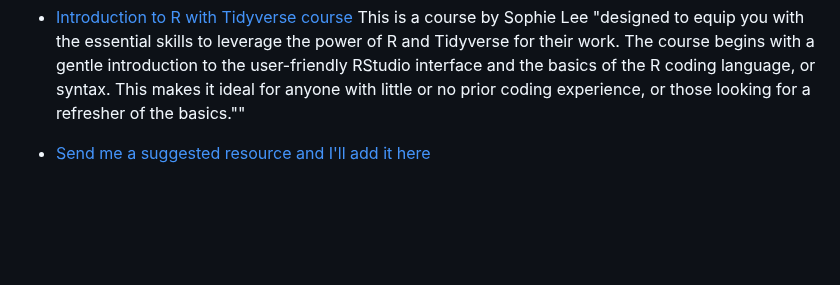
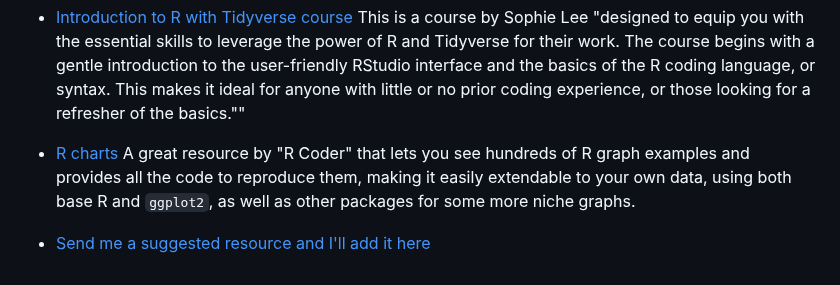
Before and after one commit to TiagoAMarques/AnIntro2RTutorial, a Markdown page: README.md, the part around one of its changes. GitHub-like rendering; blank space fills up the shorter version.

Commit message:
added R graphs webpage

```diff
--- a/README.md
+++ b/README.md
@@ -116,5 +115,6 @@ This is a non-exhaustive, non-comprehensive and quite random list of R (and rela
 
 - [Introduction to R with Tidyverse course](https://scubed.netlify.app/courses/1_intro_r_tidyverse/) This is a course by Sophie Lee "designed to equip you with the essential skills to leverage the power of R and Tidyverse for their work. The course begins with a gentle introduction to the user-friendly RStudio interface and the basics of the R coding language, or syntax. This makes it ideal for anyone with little or no prior coding experience, or those looking for a refresher of the basics.""
 
+- [R charts](https://r-charts.com/) A great resource by "R Coder" that lets you see hundreds of R graph examples and provides all the code to reproduce them, making it easily extendable to your own data, using both base R and `ggplot2`, as well as other packages for some more niche graphs.
 
 - [Send me a suggested resource and I'll add it here]()
```
Also changed, not shown: other parts of README.md (+1 -2 lines).
